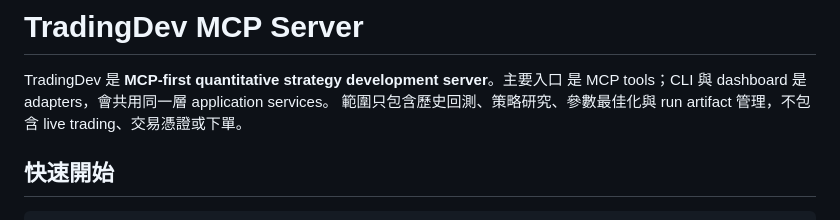
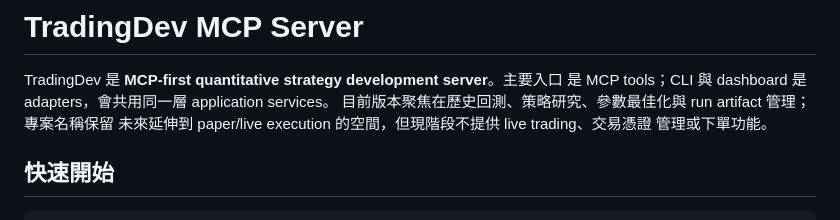
Before and after one commit to Kuan-Lun/tradingdev, a Markdown page: README.md, the part around the change. Drawn GitHub-style.

Commit message:
docs: 更新 README 專案範圍描述，保留未來擴展空間
Co-Authored-By: Claude Sonnet 4.6 <noreply@anthropic.com>

```diff
--- a/README.md
+++ b/README.md
@@ -2,8 +2,9 @@
 
 TradingDev 是 **MCP-first quantitative strategy development server**。主要入口
 是 MCP tools；CLI 與 dashboard 是 adapters，會共用同一層 application services。
-範圍只包含歷史回測、策略研究、參數最佳化與 run artifact 管理，不包含 live
-trading、交易憑證或下單。
+目前版本聚焦在歷史回測、策略研究、參數最佳化與 run artifact 管理；專案名稱保留
+未來延伸到 paper/live execution 的空間，但現階段不提供 live trading、交易憑證
+管理或下單功能。
 
 ## 快速開始
 
```
